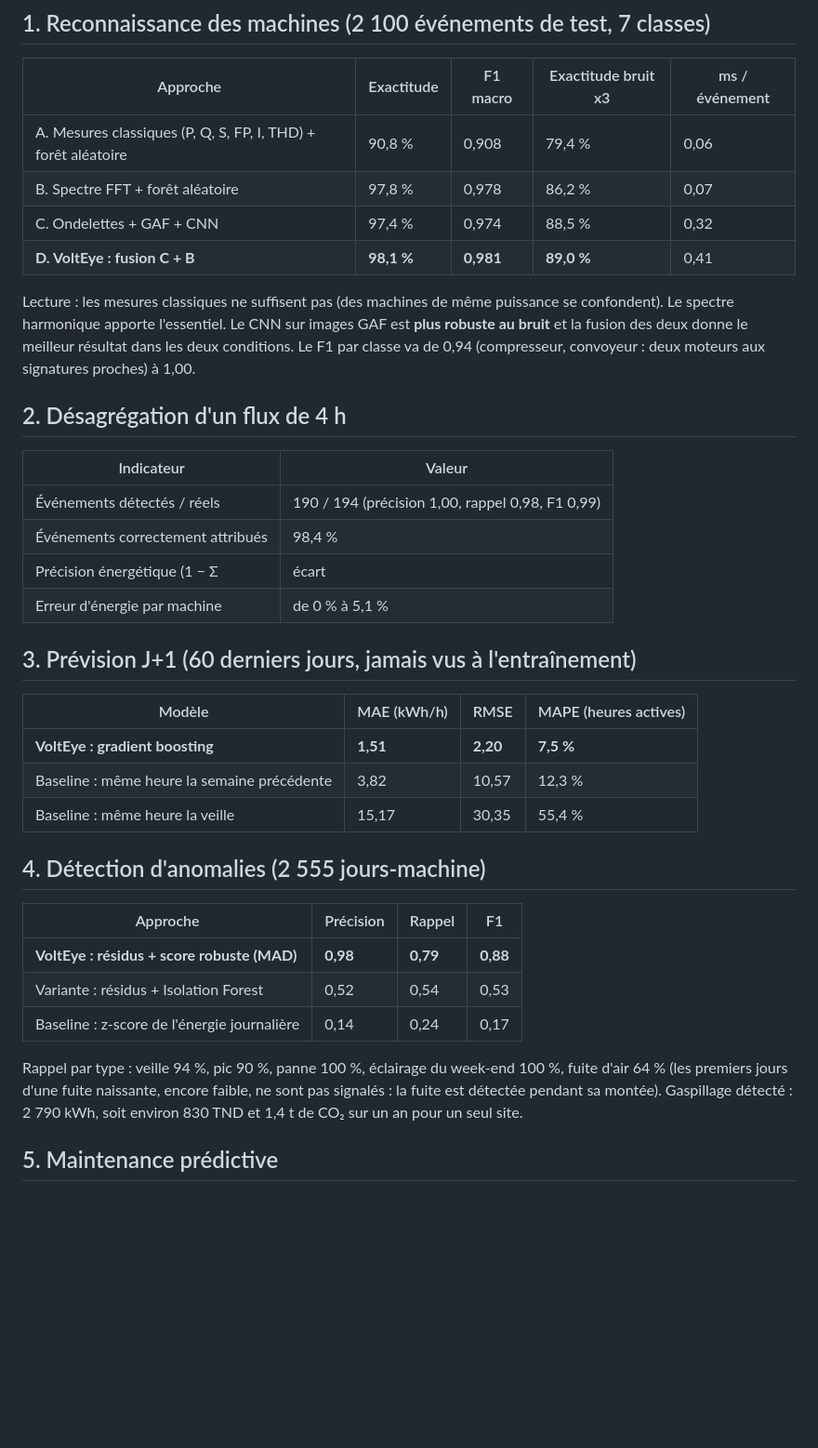
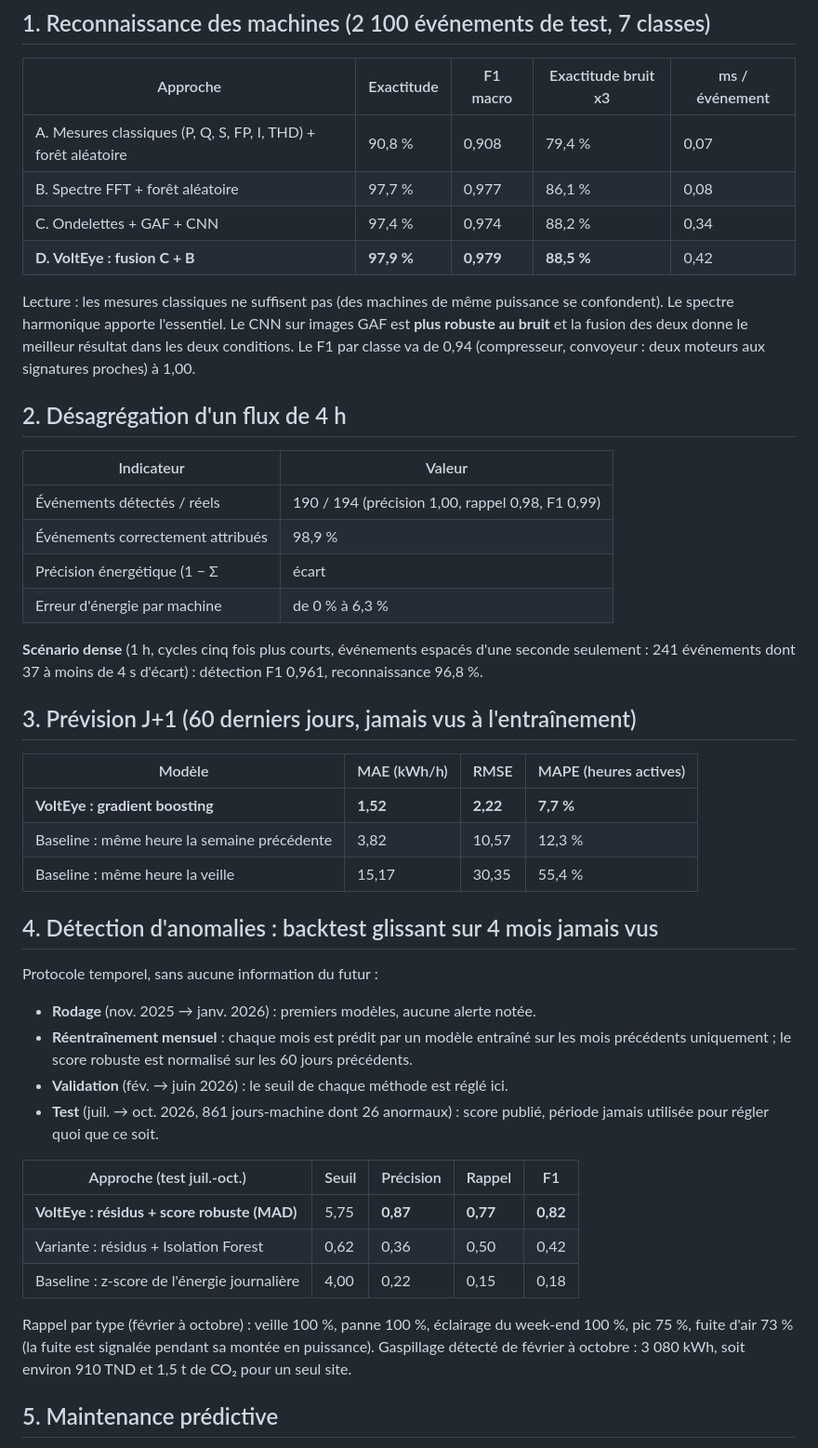
Before and after one commit to ismaelsellmi/VoltEye-2.0, a Markdown page: docs/resultats.md, the part around one of its changes. Shown at 93% size. Drawn GitHub-style; blank space fills up the shorter version.

```diff
--- a/docs/resultats.md
+++ b/docs/resultats.md
@@ -7,10 +7,10 @@ Toutes les valeurs proviennent de `artifacts/*.json`, produits par `python -m vo
 
 | Approche | Exactitude | F1 macro | Exactitude bruit x3 | ms / événement |
 |---|---|---|---|---|
-| A. Mesures classiques (P, Q, S, FP, I, THD) + forêt aléatoire | 90,8 % | 0,908 | 79,4 % | 0,06 |
-| B. Spectre FFT + forêt aléatoire | 97,8 % | 0,978 | 86,2 % | 0,07 |
-| C. Ondelettes + GAF + CNN | 97,4 % | 0,974 | 88,5 % | 0,32 |
-| **D. VoltEye : fusion C + B** | **98,1 %** | **0,981** | **89,0 %** | 0,41 |
+| A. Mesures classiques (P, Q, S, FP, I, THD) + forêt aléatoire | 90,8 % | 0,908 | 79,4 % | 0,07 |
+| B. Spectre FFT + forêt aléatoire | 97,7 % | 0,977 | 86,1 % | 0,08 |
+| C. Ondelettes + GAF + CNN | 97,4 % | 0,974 | 88,2 % | 0,34 |
+| **D. VoltEye : fusion C + B** | **97,9 %** | **0,979** | **88,5 %** | 0,42 |
 
 Lecture : les mesures classiques ne suffisent pas (des machines de même puissance se confondent). Le
 spectre harmonique apporte l'essentiel. Le CNN sur images GAF est **plus robuste au bruit** et la fusion des
@@ -22,30 +22,41 @@ convoyeur : deux moteurs aux signatures proches) à 1,00.
 | Indicateur | Valeur |
 |---|---|
 | Événements détectés / réels | 190 / 194 (précision 1,00, rappel 0,98, F1 0,99) |
-| Événements correctement attribués | 98,4 % |
-| Précision énergétique (1 − Σ|écart| / 2·Σénergie) | 99,4 % |
-| Erreur d'énergie par machine | de 0 % à 5,1 % |
+| Événements correctement attribués | 98,9 % |
+| Précision énergétique (1 − Σ|écart| / 2·Σénergie) | 99,2 % |
+| Erreur d'énergie par machine | de 0 % à 6,3 % |
+
+**Scénario dense** (1 h, cycles cinq fois plus courts, événements espacés d'une seconde seulement :
+241 événements dont 37 à moins de 4 s d'écart) : détection F1 0,961, reconnaissance 96,8 %.
 
 ## 3. Prévision J+1 (60 derniers jours, jamais vus à l'entraînement)
 
 | Modèle | MAE (kWh/h) | RMSE | MAPE (heures actives) |
 |---|---|---|---|
-| **VoltEye : gradient boosting** | **1,51** | **2,20** | **7,5 %** |
+| **VoltEye : gradient boosting** | **1,52** | **2,22** | **7,7 %** |
 | Baseline : même heure la semaine précédente | 3,82 | 10,57 | 12,3 % |
 | Baseline : même heure la veille | 15,17 | 30,35 | 55,4 % |
 
-## 4. Détection d'anomalies (2 555 jours-machine)
+## 4. Détection d'anomalies : backtest glissant sur 4 mois jamais vus
 
-| Approche | Précision | Rappel | F1 |
-|---|---|---|---|
-| **VoltEye : résidus + score robuste (MAD)** | **0,98** | **0,79** | **0,88** |
-| Variante : résidus + Isolation Forest | 0,52 | 0,54 | 0,53 |
-| Baseline : z-score de l'énergie journalière | 0,14 | 0,24 | 0,17 |
+Protocole temporel, sans aucune information du futur :
 
-Rappel par type : veille 94 %, pic 90 %, panne 100 %, éclairage du week-end 100 %, fuite d'air 64 % (les
-premiers jours d'une fuite naissante, encore faible, ne sont pas signalés : la fuite est détectée
-pendant sa montée). Gaspillage détecté : 2 790 kWh, soit environ 830 TND et 1,4 t de CO₂ sur un an pour un
-seul site.
+- **Rodage** (nov. 2025 → janv. 2026) : premiers modèles, aucune alerte notée.
+- **Réentraînement mensuel** : chaque mois est prédit par un modèle entraîné sur les mois précédents
+  uniquement ; le score robuste est normalisé sur les 60 jours précédents.
+- **Validation** (fév. → juin 2026) : le seuil de chaque méthode est réglé ici.
+- **Test** (juil. → oct. 2026, 861 jours-machine dont 26 anormaux) : score publié, période jamais
+  utilisée pour régler quoi que ce soit.
+
+| Approche (test juil.-oct.) | Seuil | Précision | Rappel | F1 |
+|---|---|---|---|---|
+| **VoltEye : résidus + score robuste (MAD)** | 5,75 | **0,87** | **0,77** | **0,82** |
+| Variante : résidus + Isolation Forest | 0,62 | 0,36 | 0,50 | 0,42 |
+| Baseline : z-score de l'énergie journalière | 4,00 | 0,22 | 0,15 | 0,18 |
+
+Rappel par type (février à octobre) : veille 100 %, panne 100 %, éclairage du week-end 100 %, pic 75 %,
+fuite d'air 73 % (la fuite est signalée pendant sa montée en puissance). Gaspillage détecté de février à
+octobre : 3 080 kWh, soit environ 910 TND et 1,5 t de CO₂ pour un seul site.
 
 ## 5. Maintenance prédictive
 
```
Also changed, not shown: other parts of docs/resultats.md (+5 -0 lines), README.md (+4 -4 lines), docs/figures/fig_anomalies.png, 6 other files.
